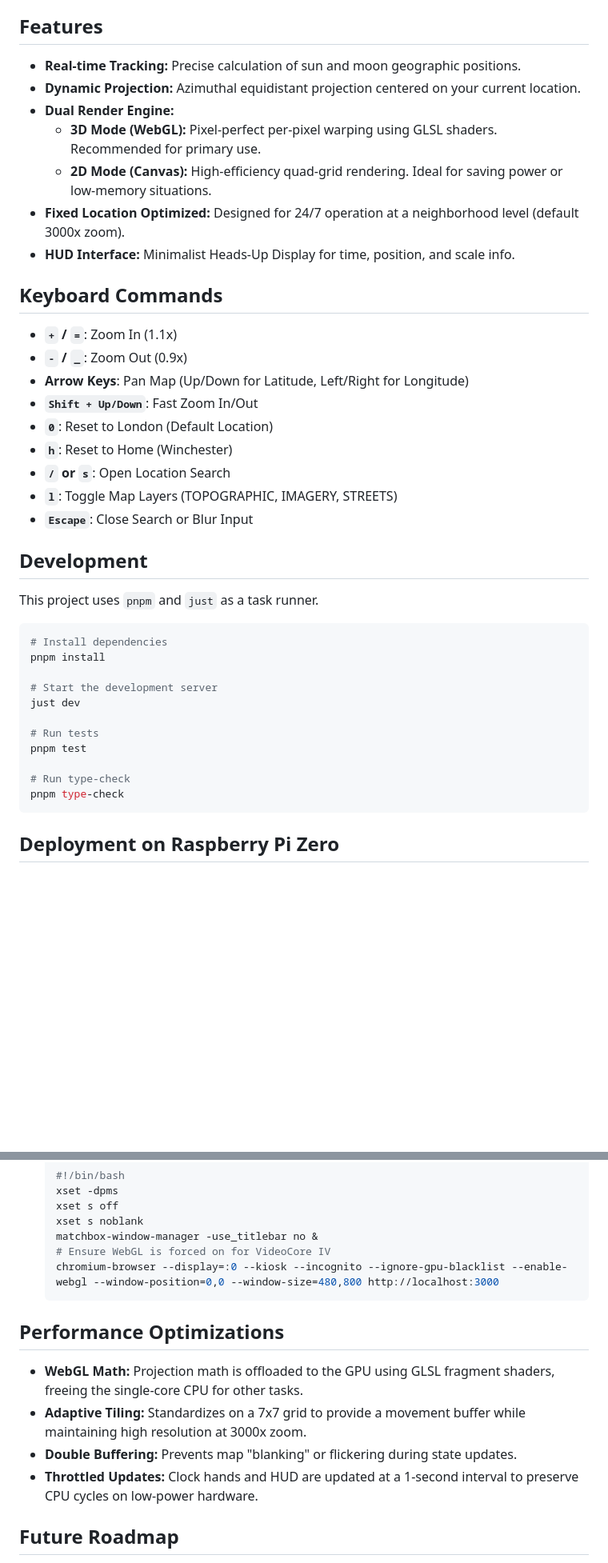
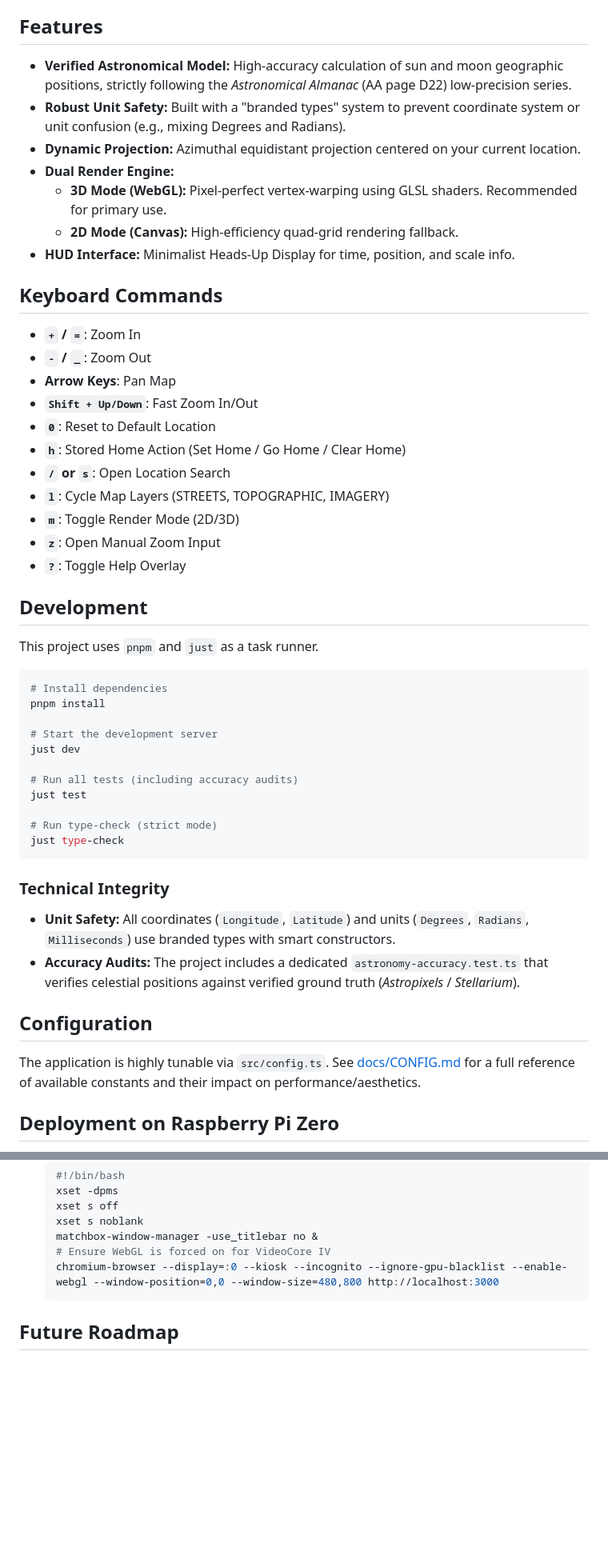
Before and after one commit to palf/solunar-clock, a Markdown page: README.md, 2 parts joined by grey strips. Shown at 80% size. GitHub-like rendering; blank space fills up the shorter version.

````diff
--- a/README.md
+++ b/README.md
@@ -4,25 +4,27 @@ A high-performance, minimalist globe clock showing real-time sun and moon positi
 
 ## Features
 
-- **Real-time Tracking:** Precise calculation of sun and moon geographic positions.
+- **Verified Astronomical Model:** High-accuracy calculation of sun and moon geographic positions, strictly following the *Astronomical Almanac* (AA page D22) low-precision series.
+- **Robust Unit Safety:** Built with a "branded types" system to prevent coordinate system or unit confusion (e.g., mixing Degrees and Radians).
 - **Dynamic Projection:** Azimuthal equidistant projection centered on your current location.
 - **Dual Render Engine:**
-  - **3D Mode (WebGL):** Pixel-perfect per-pixel warping using GLSL shaders. Recommended for primary use.
-  - **2D Mode (Canvas):** High-efficiency quad-grid rendering. Ideal for saving power or low-memory situations.
-- **Fixed Location Optimized:** Designed for 24/7 operation at a neighborhood level (default 3000x zoom).
+  - **3D Mode (WebGL):** Pixel-perfect vertex-warping using GLSL shaders. Recommended for primary use.
+  - **2D Mode (Canvas):** High-efficiency quad-grid rendering fallback.
 - **HUD Interface:** Minimalist Heads-Up Display for time, position, and scale info.
 
 ## Keyboard Commands
 
-- **`+` / `=`**: Zoom In (1.1x)
-- **`-` / `_`**: Zoom Out (0.9x)
-- **Arrow Keys**: Pan Map (Up/Down for Latitude, Left/Right for Longitude)
+- **`+` / `=`**: Zoom In
+- **`-` / `_`**: Zoom Out
+- **Arrow Keys**: Pan Map
 - **`Shift + Up/Down`**: Fast Zoom In/Out
-- **`0`**: Reset to London (Default Location)
-- **`h`**: Reset to Home (Winchester)
+- **`0`**: Reset to Default Location
+- **`h`**: Stored Home Action (Set Home / Go Home / Clear Home)
 - **`/` or `s`**: Open Location Search
-- **`l`**: Toggle Map Layers (TOPOGRAPHIC, IMAGERY, STREETS)
-- **`Escape`**: Close Search or Blur Input
+- **`l`**: Cycle Map Layers (STREETS, TOPOGRAPHIC, IMAGERY)
+- **`m`**: Toggle Render Mode (2D/3D)
+- **`z`**: Open Manual Zoom Input
+- **`?`**: Toggle Help Overlay
 
 ## Development
 
@@ -35,12 +37,20 @@ pnpm install
 # Start the development server
 just dev
 
-# Run tests
-pnpm test
+# Run all tests (including accuracy audits)
+just test
 
-# Run type-check
-pnpm type-check
+# Run type-check (strict mode)
+just type-check
 ```
+
+### Technical Integrity
+- **Unit Safety:** All coordinates (`Longitude`, `Latitude`) and units (`Degrees`, `Radians`, `Milliseconds`) use branded types with smart constructors.
+- **Accuracy Audits:** The project includes a dedicated `astronomy-accuracy.test.ts` that verifies celestial positions against verified ground truth (*Astropixels* / *Stellarium*).
+
+## Configuration
+
+The application is highly tunable via `src/config.ts`. See [docs/CONFIG.md](./docs/CONFIG.md) for a full reference of available constants and their impact on performance/aesthetics.
 
 ## Deployment on Raspberry Pi Zero
 
@@ -65,13 +75,6 @@ Use Chromium in kiosk mode with a lightweight window manager (e.g., `matchbox-wi
    chromium-browser --display=:0 --kiosk --incognito --ignore-gpu-blacklist --enable-webgl --window-position=0,0 --window-size=480,800 http://localhost:3000
    ```
 
-## Performance Optimizations
-
-- **WebGL Math:** Projection math is offloaded to the GPU using GLSL fragment shaders, freeing the single-core CPU for other tasks.
-- **Adaptive Tiling:** Standardizes on a 7x7 grid to provide a movement buffer while maintaining high resolution at 3000x zoom.
-- **Double Buffering:** Prevents map "blanking" or flickering during state updates.
-- **Throttled Updates:** Clock hands and HUD are updated at a 1-second interval to preserve CPU cycles on low-power hardware.
-
 ## Future Roadmap
 
 As documented in **ADR 003**, the current TypeScript implementation serves as a reference engine. The final production version will be pivoted to **Rust**, targeting a standalone binary that talks directly to the DRM/KMS framebuffer, eliminating browser and X-server overhead entirely.
````
Also changed, not shown: docs/CONFIG.md (added, +64 -0 lines).
